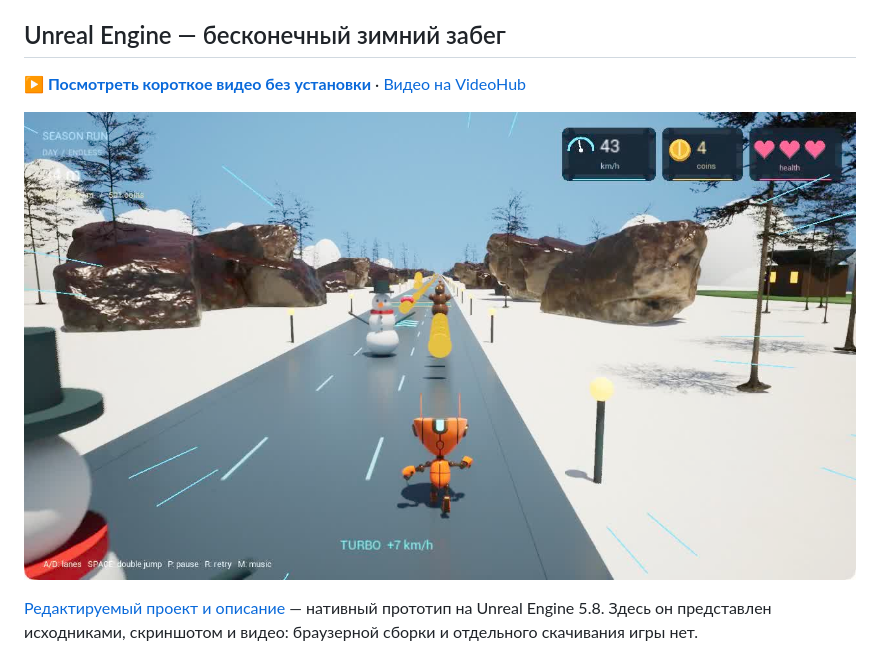
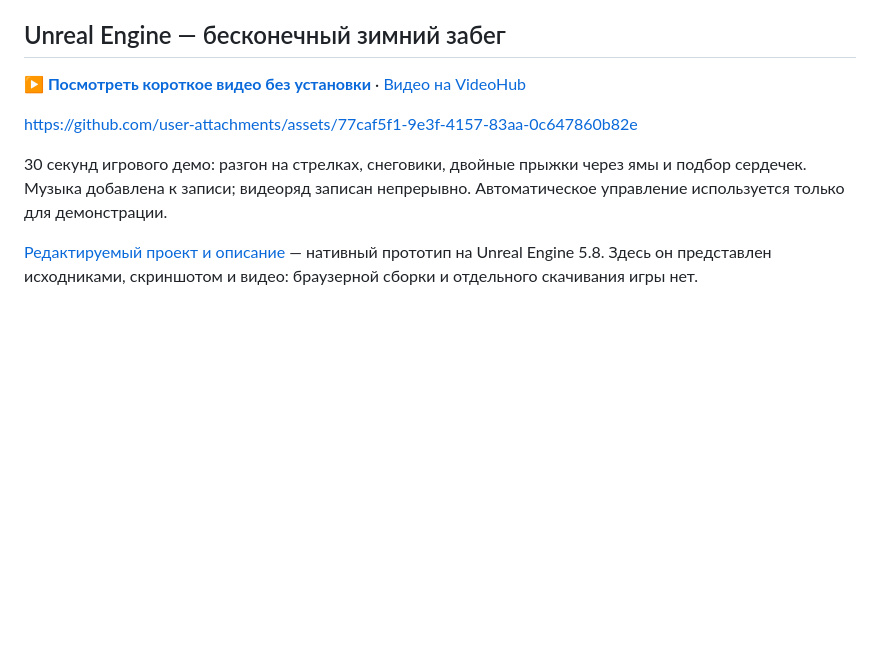
Before and after one commit to dermanov-ru/season-run, a Markdown page: README.md, the part around one of its changes. Drawn GitHub-style; pictures changed too: docs/screenshots/unreal-video-poster.jpg; blank space fills up the shorter version.

```diff
--- a/README.md
+++ b/README.md
@@ -44,5 +44,7 @@
 
-[![Видео Unreal-раннера: нажмите, чтобы посмотреть](docs/screenshots/unreal-video-poster.jpg)](https://dermanov-ru.github.io/season-run/unreal.html)
+https://github.com/user-attachments/assets/77caf5f1-9e3f-4157-83aa-0c647860b82e
+
+30 секунд игрового демо: разгон на стрелках, снеговики, двойные прыжки через ямы и подбор сердечек. Музыка добавлена к записи; видеоряд записан непрерывно. Автоматическое управление используется только для демонстрации.
 
 [Редактируемый проект и описание](unreal-source/README.md) — нативный прототип на Unreal Engine 5.8. Здесь он представлен исходниками, скриншотом и видео: браузерной сборки и отдельного скачивания игры нет.
 
```
Also changed, not shown: other parts of README.md (+1 -1 lines), unreal-source/README.md (+5 -1 lines), 3 other files.
